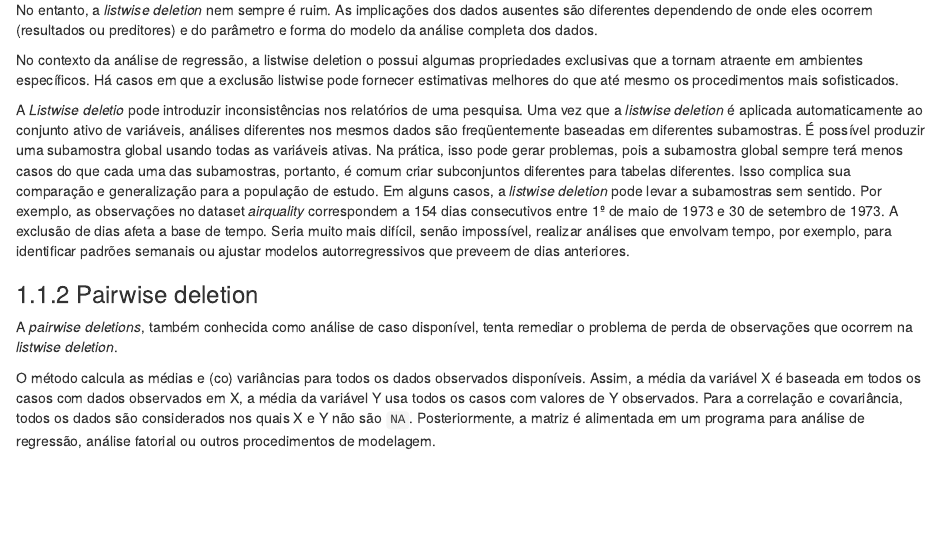
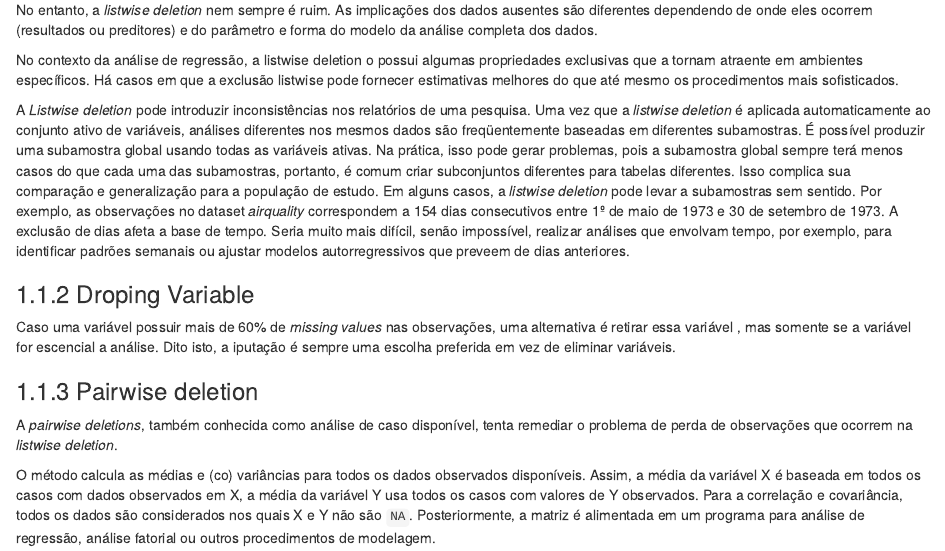
Before and after one commit to raucelio/MV, an R Markdown document (02-metodo_imputacao_1.Rmd): the page in a window 1100 px wide, from 440 px down. Rendered offline with R 4.5, knitr and Pandoc, with nearby package versions; drawn as R Markdown's standard HTML page in place of the format the file asks for; code that draws random numbers runs with fixed seeds of ours.

Commit message:
Um novo método dropping variable

```diff
--- a/02-metodo_imputacao_1.Rmd
+++ b/02-metodo_imputacao_1.Rmd
@@ -26,10 +26,15 @@ No entanto, a *listwise deletion* nem sempre é ruim. As implicações dos dados
 No contexto da análise de regressão, a listwise deletion
 o possui algumas propriedades exclusivas que a tornam atraente em ambientes específicos. Há casos em que a exclusão listwise pode fornecer estimativas melhores do que até mesmo os procedimentos mais sofisticados.
 
-A *Listwise deletio* pode introduzir inconsistências nos relatórios de uma pesquisa. Uma vez que a *listwise deletion*  é aplicada automaticamente ao conjunto ativo de variáveis,  análises diferentes nos mesmos dados são freqüentemente baseadas em diferentes subamostras.
+A *Listwise deletion* pode introduzir inconsistências nos relatórios de uma pesquisa. Uma vez que a *listwise deletion*  é aplicada automaticamente ao conjunto ativo de variáveis,  análises diferentes nos mesmos dados são freqüentemente baseadas em diferentes subamostras.
 É possível produzir uma subamostra global usando todas as variáveis ativas.  Na prática, isso pode gerar problemas, pois a subamostra global sempre terá menos casos do que cada uma das subamostras, portanto, é comum criar subconjuntos diferentes para tabelas diferentes. Isso complica sua comparação e generalização para a população de estudo. Em alguns casos, a *listwise deletion*  pode levar
 a subamostras sem sentido. Por exemplo, as observações no dataset *airquality*  correspondem a 154 dias consecutivos entre 1º de maio de
  1973 e 30 de setembro de 1973. A exclusão de dias afeta a base de tempo. Seria muito mais difícil, senão impossível, realizar análises que  envolvam tempo, por exemplo, para identificar padrões semanais ou ajustar modelos autorregressivos que preveem de dias anteriores.
+
+
+### Droping Variable
+
+Caso uma  variável possuir mais de 60% de *missing values* nas observações, uma alternativa é retirar essa variável , mas somente se a variável for escencial a análise. Dito isto, a iputação é sempre uma escolha preferida em vez de eliminar variáveis.
 
 
 ### Pairwise deletion
```
